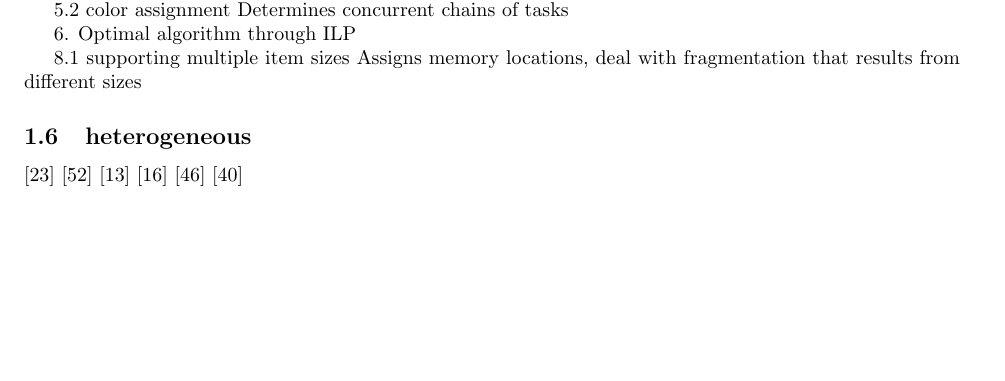
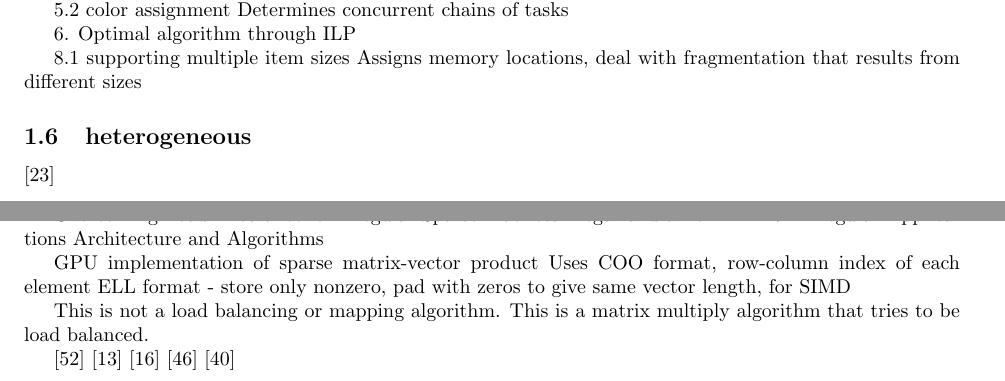
Before and after one commit to aheirich/load_balancing, a LaTeX document (bibliography/load_balancing_bibliography.tex): part of page 8 of 24 before the commit and two parts of pages 8 and 9 of 24 after it, the two joined at a grey line, cut so that both start at the same text, the shorter picture padded with empty space. Compiled offline with pdfLaTeX.

Commit message:
add coments about Flegar and Anzt sparse matrix-vector gpu multipliation

```diff
--- a/bibliography/load_balancing_bibliography.tex
+++ b/bibliography/load_balancing_bibliography.tex
@@ -676,6 +676,20 @@ Assigns memory locations, deal with fragmentation that results from different si
 \subsection{heterogeneous}
 
 \cite{Flegar:2017:OLI:3149704.3149767}
+
+
+
+Overcoming Load Imbalance for Irregular Sparse Matrices
+Flegar and anzt. $IA^3$ ’17 : Irregular Applications Architecture and Algorithms
+
+GPU implementation of sparse matrix-vector product
+Uses COO format, row-column index of each element
+ELL format - store only nonzero, pad with zeros to give same vector length, for SIMD
+
+This is not a load balancing or mapping algorithm.  This is a matrix multiply algorithm that tries to be load balanced.
+
+
+
 \cite{8082085}
 \cite{7993387}
 \cite{Cederman:2008:DLB:1413957.1413967}
```
Also changed, not shown: bibliography/load_balancing_bibliography.pdf, 1 other file.
